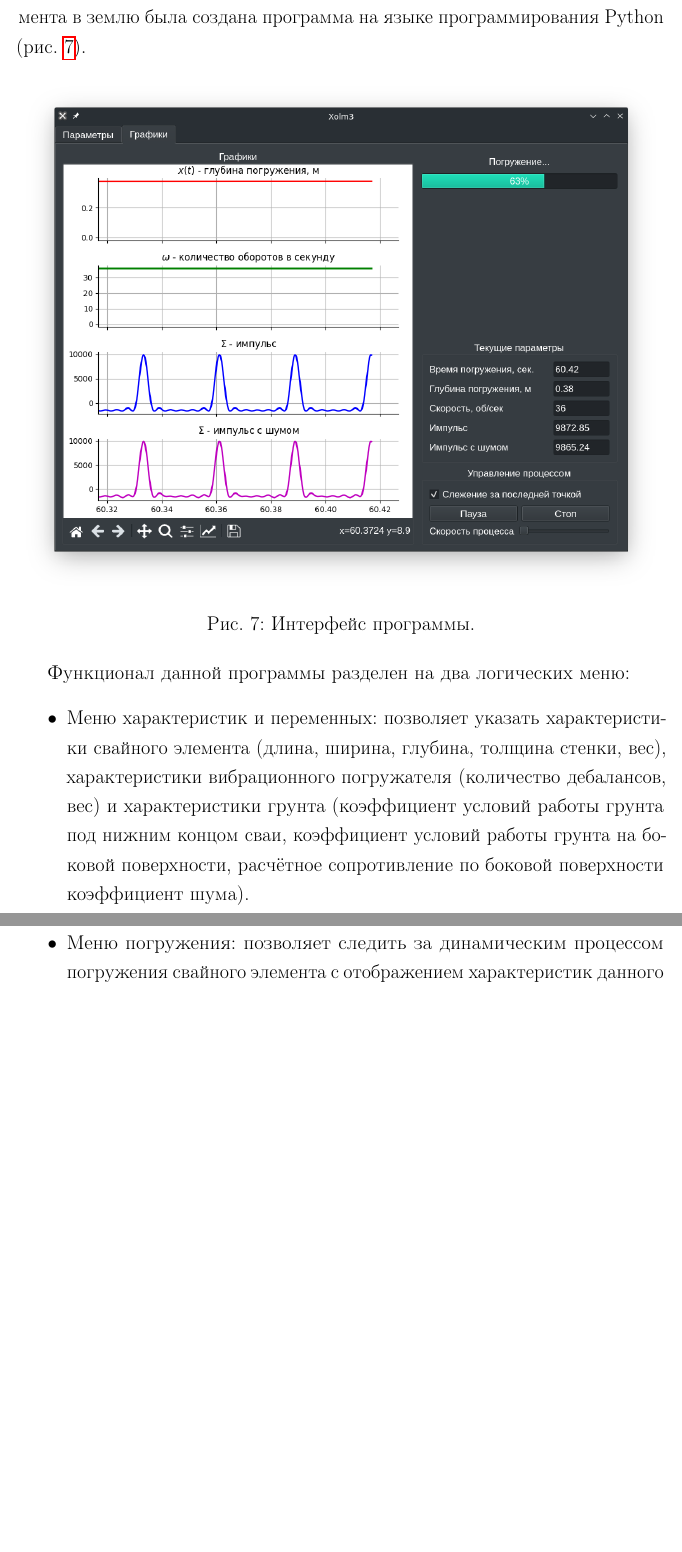
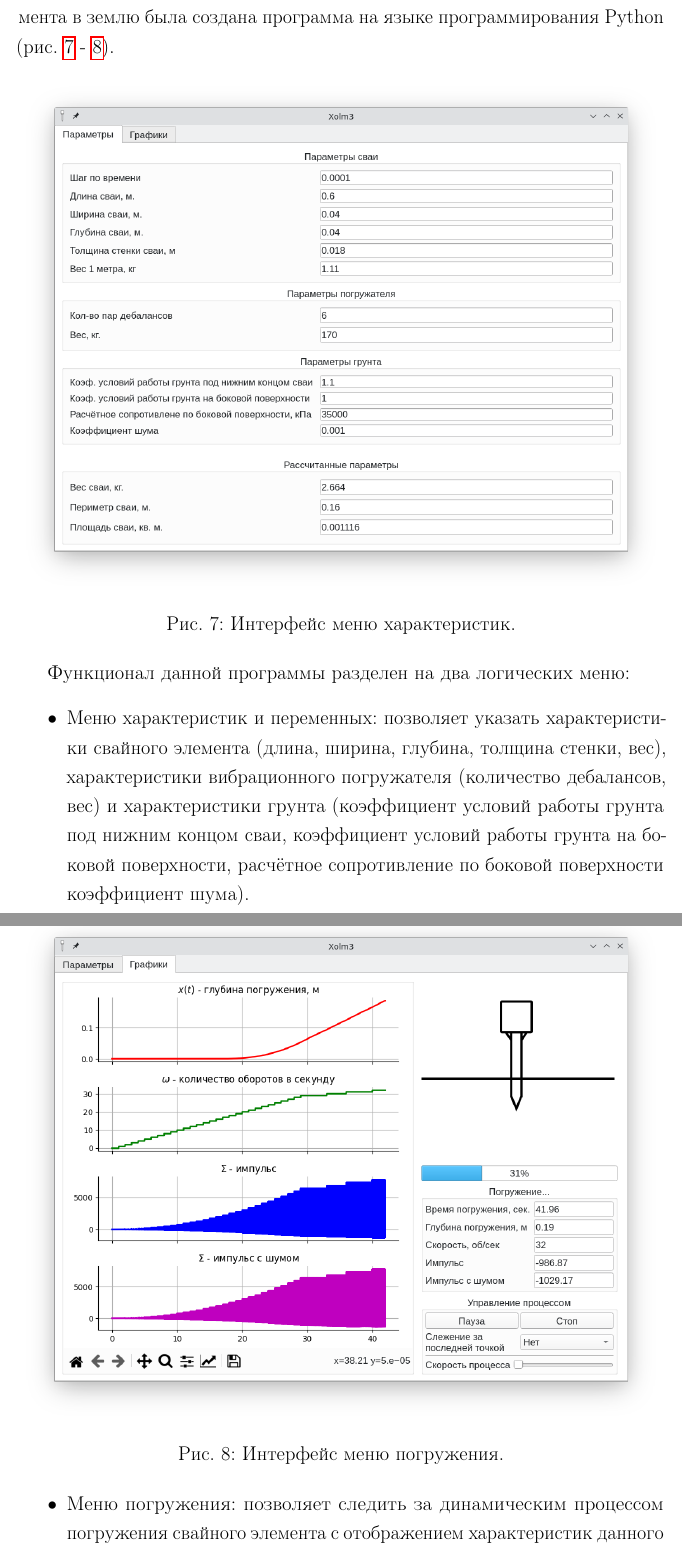
Before and after one commit to DvaMishkiLapa/diplom_math_2021, a LaTeX thesis (diplom.tex, which reads main.tex): two parts of pages 13 and 14 of 16, joined at a grey line, cut so that both start at the same text, the shorter picture padded with empty space. Compiled offline with pdfLaTeX.

Commit message:
Add new  program images in diploma

```diff
--- a/main.tex
+++ b/main.tex
@@ -283,13 +283,20 @@ $\omega$ — циклическая (круговая) частота колеб
 \clearpage
 \section{Программная реализация}
 Для для динамической визуализации модели погружения свайного элемента в землю
-была создана программа на языке программирования Python (рис. \ref{fig:xolm_3}).
+была создана программа на языке программирования Python (рис. \ref{fig:xolm_3_params} - \ref{fig:xolm_3_graps}).
 
 \begin{figure}[h]
     \centering
-    \includegraphics[width=1\linewidth]{img/xolm_3.png}
-    \caption{Интерфейс программы.}
-    \label{fig:xolm_3}
+    \includegraphics[width=1\linewidth]{img/xolm_3_linux_params.png}
+    \caption{Интерфейс меню характеристик.}
+    \label{fig:xolm_3_params}
+\end{figure}
+
+\begin{figure}[h]
+    \centering
+    \includegraphics[width=1\linewidth]{img/xolm_3_linux_graps.png}
+    \caption{Интерфейс меню погружения.}
+    \label{fig:xolm_3_graps}
 \end{figure}
 
 Функционал данной программы разделен на два логических меню:
```
Also changed, not shown: diplom.pdf, img/xolm_3.png (deleted), img/xolm_3_linux_graps.png (added), img/xolm_3_linux_params.png (added).
